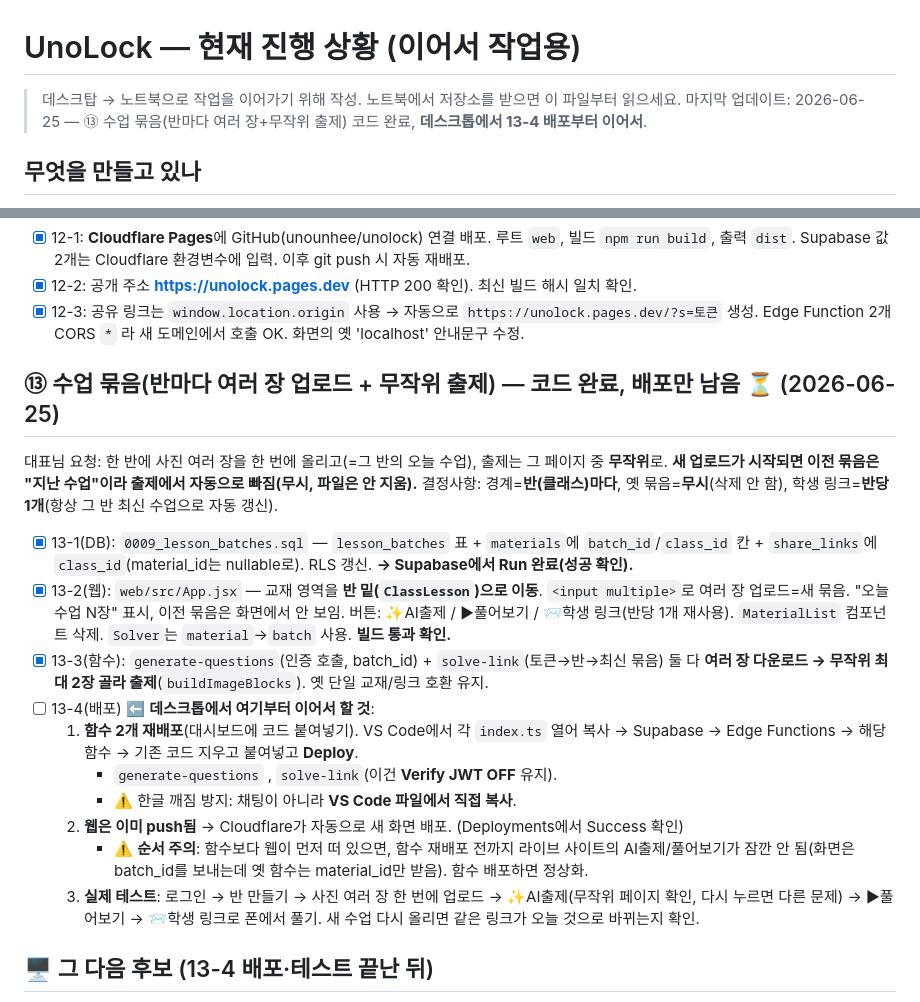
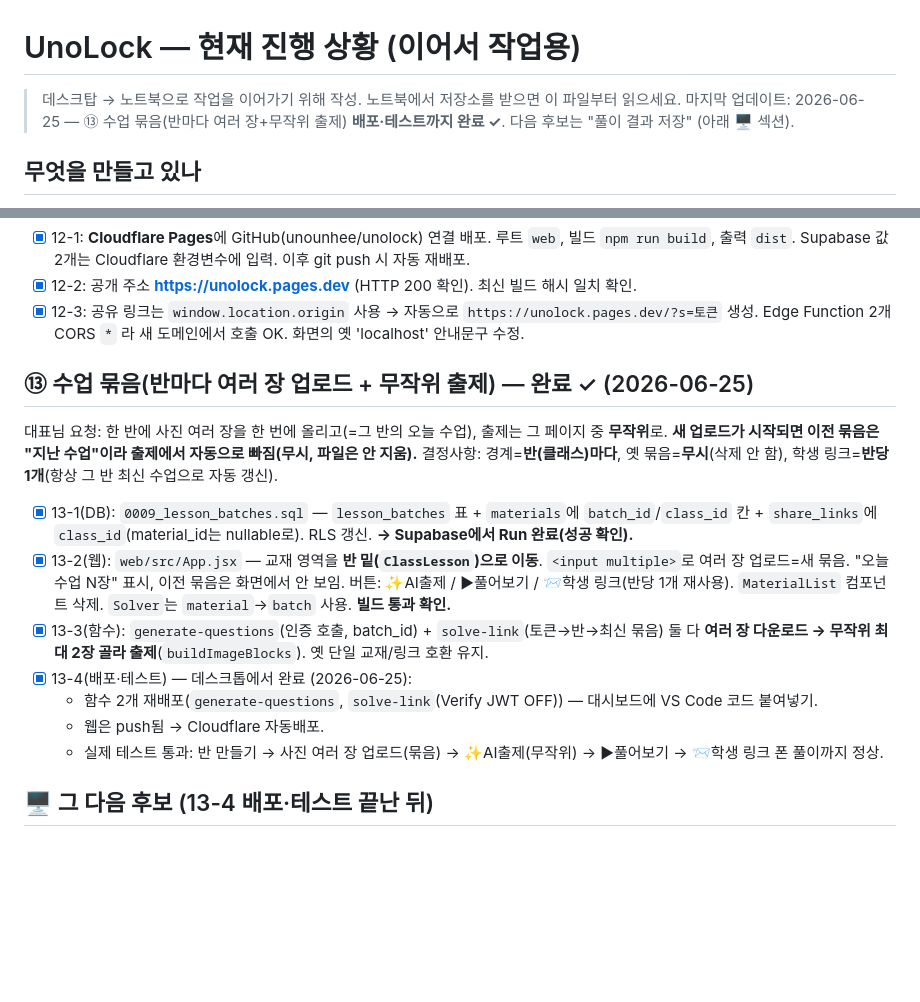
Before and after one commit to unounhee/unolock, a Markdown page: PROGRESS.md, 2 parts joined by grey strips. Drawn GitHub-style; blank space fills up the shorter version.

Commit message:
⑬ 수업 묶음 — 배포·테스트 완료로 PROGRESS 갱신
데스크톱에서 함수 2개 재배포 + 웹 자동배포 + 실제 테스트(묶음/무작위 출제) 통과.

Co-Authored-By: Claude Opus 4.8 (1M context) <noreply@anthropic.com>

```diff
--- a/PROGRESS.md
+++ b/PROGRESS.md
@@ -1,7 +1,7 @@
 # UnoLock — 현재 진행 상황 (이어서 작업용)
 
 > 데스크탑 → 노트북으로 작업을 이어가기 위해 작성. 노트북에서 저장소를 받으면 이 파일부터 읽으세요.
-> 마지막 업데이트: 2026-06-25 — ⑬ 수업 묶음(반마다 여러 장+무작위 출제) 코드 완료, **데스크톱에서 13-4 배포부터 이어서**.
+> 마지막 업데이트: 2026-06-25 — ⑬ 수업 묶음(반마다 여러 장+무작위 출제) **배포·테스트까지 완료 ✓**. 다음 후보는 "풀이 결과 저장" (아래 🖥️ 섹션).
 
 ## 무엇을 만들고 있나
 교재 업로드 → AI 출제(수학) → 학생 풀이 → 채점·재출제 → 통과 → 학부모 통과 알림.
@@ -93,7 +93,7 @@
 - [x] 12-3: 공유 링크는 `window.location.origin` 사용 → 자동으로 `https://unolock.pages.dev/?s=토큰` 생성.
   Edge Function 2개 CORS `*` 라 새 도메인에서 호출 OK. 화면의 옛 'localhost' 안내문구 수정.
 
-## ⑬ 수업 묶음(반마다 여러 장 업로드 + 무작위 출제) — 코드 완료, 배포만 남음 ⏳ (2026-06-25)
+## ⑬ 수업 묶음(반마다 여러 장 업로드 + 무작위 출제) — 완료 ✓ (2026-06-25)
 대표님 요청: 한 반에 사진 여러 장을 한 번에 올리고(=그 반의 오늘 수업), 출제는 그 페이지 중 **무작위**로.
 **새 업로드가 시작되면 이전 묶음은 "지난 수업"이라 출제에서 자동으로 빠짐(무시, 파일은 안 지움).**
 결정사항: 경계=**반(클래스)마다**, 옛 묶음=**무시**(삭제 안 함), 학생 링크=**반당 1개**(항상 그 반 최신 수업으로 자동 갱신).
@@ -101,13 +101,10 @@
 - [x] 13-1(DB): `0009_lesson_batches.sql` — `lesson_batches` 표 + `materials`에 `batch_id`/`class_id` 칸 + `share_links`에 `class_id`(material_id는 nullable로). RLS 갱신. **→ Supabase에서 Run 완료(성공 확인).**
 - [x] 13-2(웹): `web/src/App.jsx` — 교재 영역을 **반 밑(`ClassLesson`)으로 이동**. `<input multiple>`로 여러 장 업로드=새 묶음. "오늘 수업 N장" 표시, 이전 묶음은 화면에서 안 보임. 버튼: ✨AI출제 / ▶풀어보기 / 📨학생 링크(반당 1개 재사용). `MaterialList` 컴포넌트 삭제. `Solver`는 `material`→`batch` 사용. **빌드 통과 확인.**
 - [x] 13-3(함수): `generate-questions`(인증 호출, batch_id) + `solve-link`(토큰→반→최신 묶음) 둘 다 **여러 장 다운로드 → 무작위 최대 2장 골라 출제**(`buildImageBlocks`). 옛 단일 교재/링크 호환 유지.
-- [ ] 13-4(배포) ⬅️ **데스크톱에서 여기부터 이어서 할 것**:
-  1. **함수 2개 재배포**(대시보드에 코드 붙여넣기). VS Code에서 각 `index.ts` 열어 복사 → Supabase → Edge Functions → 해당 함수 → 기존 코드 지우고 붙여넣고 **Deploy**.
-     - `generate-questions` , `solve-link`(이건 **Verify JWT OFF** 유지).
-     - ⚠️ 한글 깨짐 방지: 채팅이 아니라 **VS Code 파일에서 직접 복사**.
-  2. **웹은 이미 push됨** → Cloudflare가 자동으로 새 화면 배포. (Deployments에서 Success 확인)
-     - ⚠️ **순서 주의**: 함수보다 웹이 먼저 떠 있으면, 함수 재배포 전까지 라이브 사이트의 AI출제/풀어보기가 잠깐 안 됨(화면은 batch_id를 보내는데 옛 함수는 material_id만 받음). 함수 배포하면 정상화.
-  3. **실제 테스트**: 로그인 → 반 만들기 → 사진 여러 장 한 번에 업로드 → ✨AI출제(무작위 페이지 확인, 다시 누르면 다른 문제) → ▶풀어보기 → 📨학생 링크로 폰에서 풀기. 새 수업 다시 올리면 같은 링크가 오늘 것으로 바뀌는지 확인.
+- [x] 13-4(배포·테스트) — 데스크톱에서 완료 (2026-06-25):
+  - 함수 2개 재배포(`generate-questions`, `solve-link`(Verify JWT OFF)) — 대시보드에 VS Code 코드 붙여넣기.
+  - 웹은 push됨 → Cloudflare 자동배포.
+  - 실제 테스트 통과: 반 만들기 → 사진 여러 장 업로드(묶음) → ✨AI출제(무작위) → ▶풀어보기 → 📨학생 링크 폰 풀이까지 정상.
 
 ## 🖥️ 그 다음 후보 (13-4 배포·테스트 끝난 뒤)
 - **풀이 결과 저장**: `attempts`/`questions`/`answers` 기록(통과 여부·재시험 횟수 → 정보 비대칭 데이터) + 7-3 권한.
```
